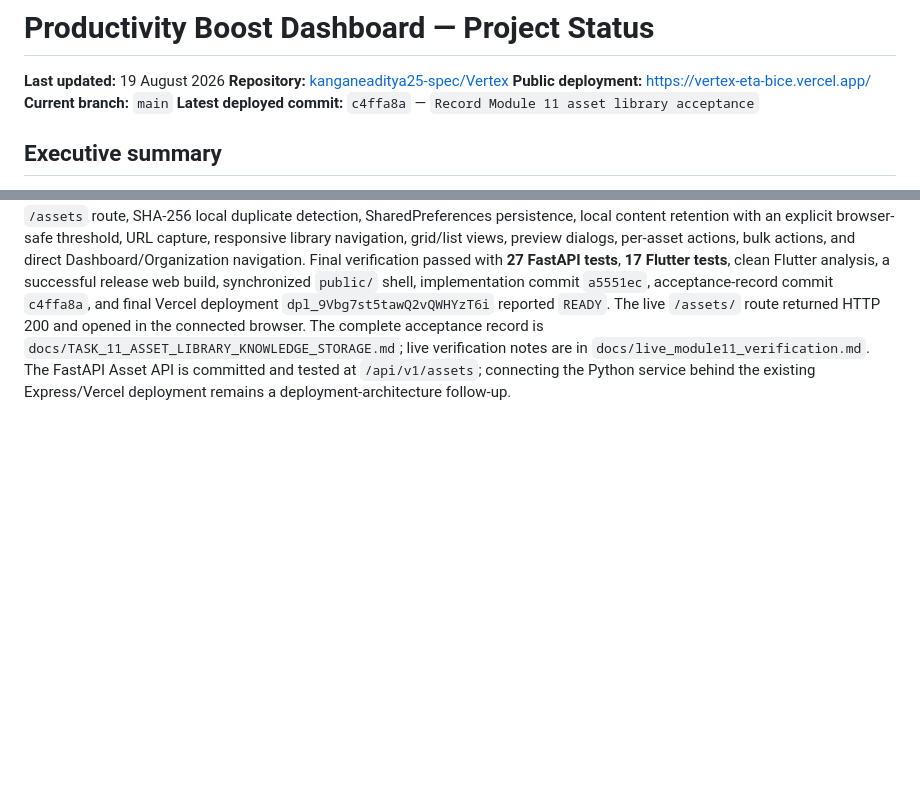
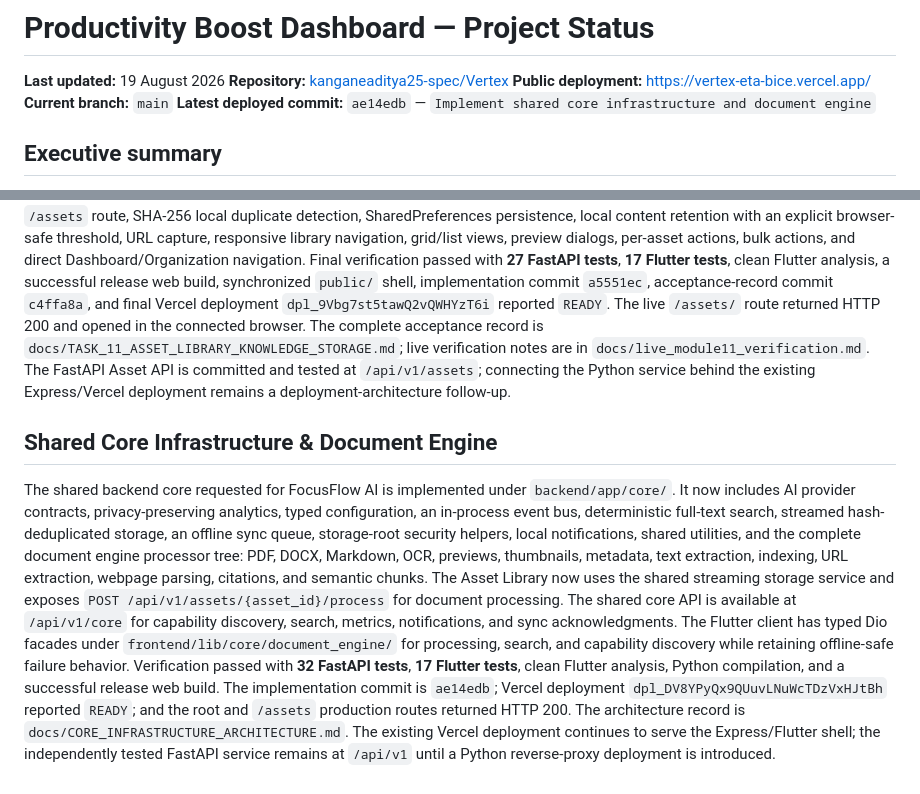
Before and after one commit to kanganeaditya25-spec/Vertex, a Markdown page: PROJECT_STATUS.md, 2 parts joined by grey strips. GitHub-like rendering; blank space fills up the shorter version.

Commit message:
Document shared core infrastructure architecture

```diff
--- a/PROJECT_STATUS.md
+++ b/PROJECT_STATUS.md
@@ -4,7 +4,7 @@
 **Repository:** [kanganeaditya25-spec/Vertex](https://github.com/kanganeaditya25-spec/Vertex)
 **Public deployment:** [https://vertex-eta-bice.vercel.app/](https://vertex-eta-bice.vercel.app/)
 **Current branch:** `main`
-**Latest deployed commit:** `c4ffa8a` — `Record Module 11 asset library acceptance`
+**Latest deployed commit:** `ae14edb` — `Implement shared core infrastructure and document engine`
 
 ## Executive summary
 
@@ -226,3 +226,8 @@ Final verification passed with **22 FastAPI tests**, **14 Flutter tests**, clean
 ## Module 11 — Asset Library & Knowledge Storage
 Module 11 is implemented as the centralized offline-first Asset Library and Knowledge Storage layer. The FastAPI backend adds asset, folder, collection, version, and sync-queue models; deduplicated multipart storage; URL resources; search and filters; bulk operations; cross-module links; OCR through Tesseract; ZIP export manifests; and storage analytics. The Flutter client adds the `/assets` route, SHA-256 local duplicate detection, SharedPreferences persistence, local content retention with an explicit browser-safe threshold, URL capture, responsive library navigation, grid/list views, preview dialogs, per-asset actions, bulk actions, and direct Dashboard/Organization navigation.
 Final verification passed with **27 FastAPI tests**, **17 Flutter tests**, clean Flutter analysis, a successful release web build, synchronized `public/` shell, implementation commit `a5551ec`, acceptance-record commit `c4ffa8a`, and final Vercel deployment `dpl_9Vbg7st5tawQ2vQWHYzT6i` reported `READY`. The live `/assets/` route returned HTTP 200 and opened in the connected browser. The complete acceptance record is `docs/TASK_11_ASSET_LIBRARY_KNOWLEDGE_STORAGE.md`; live verification notes are in `docs/live_module11_verification.md`. The FastAPI Asset API is committed and tested at `/api/v1/assets`; connecting the Python service behind the existing Express/Vercel deployment remains a deployment-architecture follow-up.
+
+## Shared Core Infrastructure & Document Engine
+The shared backend core requested for FocusFlow AI is implemented under `backend/app/core/`. It now includes AI provider contracts, privacy-preserving analytics, typed configuration, an in-process event bus, deterministic full-text search, streamed hash-deduplicated storage, an offline sync queue, storage-root security helpers, local notifications, shared utilities, and the complete document engine processor tree: PDF, DOCX, Markdown, OCR, previews, thumbnails, metadata, text extraction, indexing, URL extraction, webpage parsing, citations, and semantic chunks.
+The Asset Library now uses the shared streaming storage service and exposes `POST /api/v1/assets/{asset_id}/process` for document processing. The shared core API is available at `/api/v1/core` for capability discovery, search, metrics, notifications, and sync acknowledgments. The Flutter client has typed Dio facades under `frontend/lib/core/document_engine/` for processing, search, and capability discovery while retaining offline-safe failure behavior.
+Verification passed with **32 FastAPI tests**, **17 Flutter tests**, clean Flutter analysis, Python compilation, and a successful release web build. The implementation commit is `ae14edb`; Vercel deployment `dpl_DV8YPyQx9QUuvLNuWcTDzVxHJtBh` reported `READY`; and the root and `/assets` production routes returned HTTP 200. The architecture record is `docs/CORE_INFRASTRUCTURE_ARCHITECTURE.md`. The existing Vercel deployment continues to serve the Express/Flutter shell; the independently tested FastAPI service remains at `/api/v1` until a Python reverse-proxy deployment is introduced.
```
Also changed, not shown: docs/CORE_INFRASTRUCTURE_ARCHITECTURE.md (added, +114 -0 lines).
